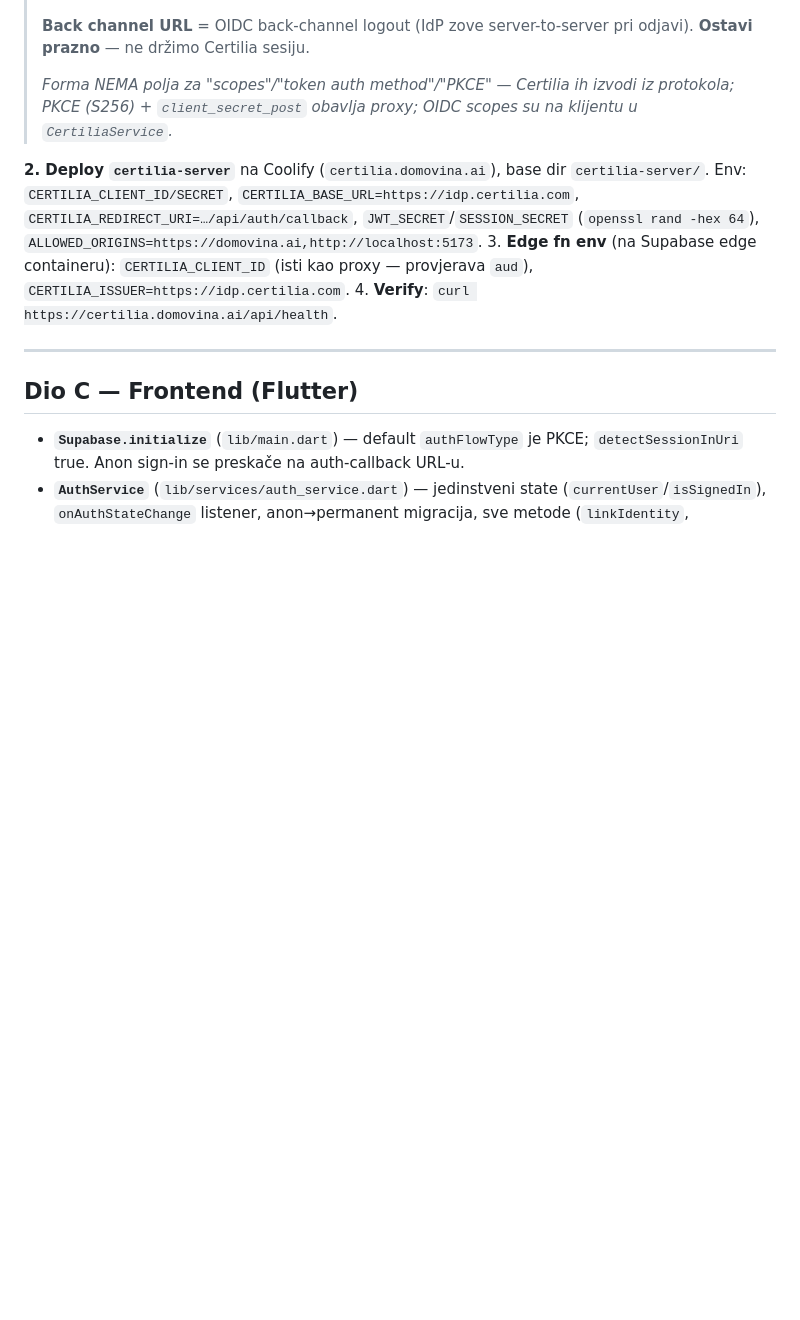
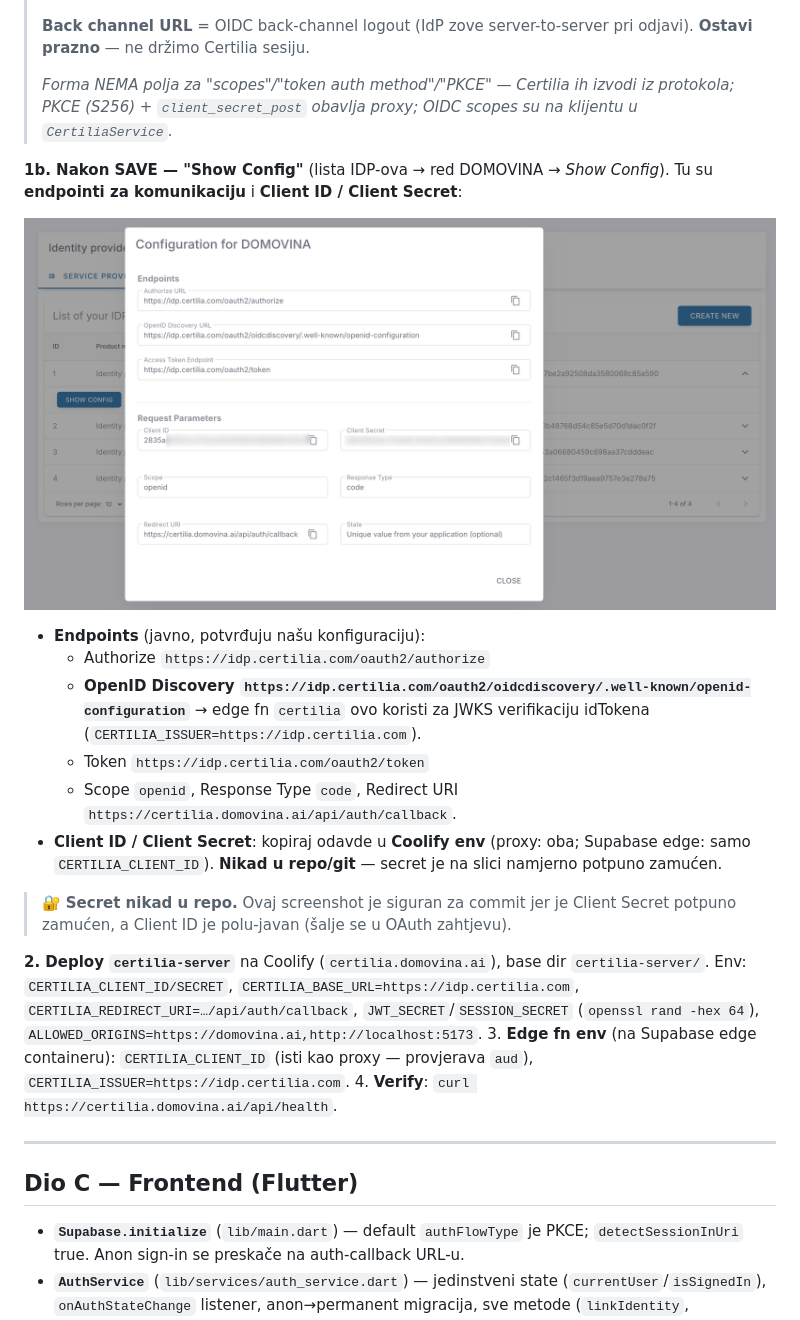
Before and after one commit to domovinatv/ai.domovina.tv, a Markdown page: docs/authentication-setup-guide.md, the part around the change. Rendered like a GitHub page; pictures changed too: docs/images/certilia-idp-config.png (added); blank space fills up the shorter version.

Commit message:
docs(certilia): Show Config korak — endpointi + gdje su Client ID/Secret
Dodan screenshot (Client Secret potpuno zamućen, safe za commit) + objašnjenje
endpointa (potvrđuje JWKS discovery URL) i da Client ID/Secret idu samo u Coolify
env, nikad u repo.

Co-Authored-By: Claude Opus 4.7 (1M context) <noreply@anthropic.com>

```diff
--- a/docs/authentication-setup-guide.md
+++ b/docs/authentication-setup-guide.md
@@ -396,6 +396,21 @@ Polje-po-polje (finalno; zvjezdica = obavezno):
 > iz protokola; PKCE (S256) + `client_secret_post` obavlja proxy; OIDC scopes su
 > na klijentu u `CertiliaService`._
 
+**1b. Nakon SAVE — "Show Config"** (lista IDP-ova → red DOMOVINA → *Show Config*).
+Tu su **endpointi za komunikaciju** i **Client ID / Client Secret**:
+
+![Certilia — Show Config (endpointi + Client ID/Secret)](images/certilia-idp-config.png)
+
+- **Endpoints** (javno, potvrđuju našu konfiguraciju):
+  - Authorize `https://idp.certilia.com/oauth2/authorize`
+  - **OpenID Discovery `https://idp.certilia.com/oauth2/oidcdiscovery/.well-known/openid-configuration`** → edge fn `certilia` ovo koristi za JWKS verifikaciju idTokena (`CERTILIA_ISSUER=https://idp.certilia.com`).
+  - Token `https://idp.certilia.com/oauth2/token`
+  - Scope `openid`, Response Type `code`, Redirect URI `https://certilia.domovina.ai/api/auth/callback`.
+- **Client ID / Client Secret**: kopiraj odavde u **Coolify env** (proxy: oba; Supabase edge: samo `CERTILIA_CLIENT_ID`). **Nikad u repo/git** — secret je na slici namjerno potpuno zamućen.
+
+> 🔐 **Secret nikad u repo.** Ovaj screenshot je siguran za commit jer je Client
+> Secret potpuno zamućen, a Client ID je polu-javan (šalje se u OAuth zahtjevu).
+
 **2. Deploy `certilia-server`** na Coolify (`certilia.domovina.ai`), base dir
    `certilia-server/`. Env: `CERTILIA_CLIENT_ID/SECRET`, `CERTILIA_BASE_URL=https://idp.certilia.com`,
    `CERTILIA_REDIRECT_URI=…/api/auth/callback`, `JWT_SECRET`/`SESSION_SECRET`
```
